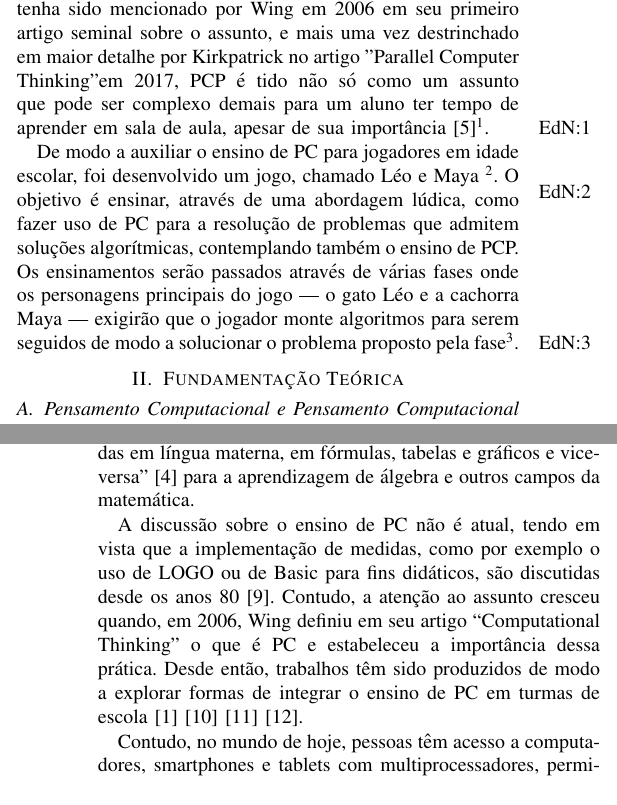
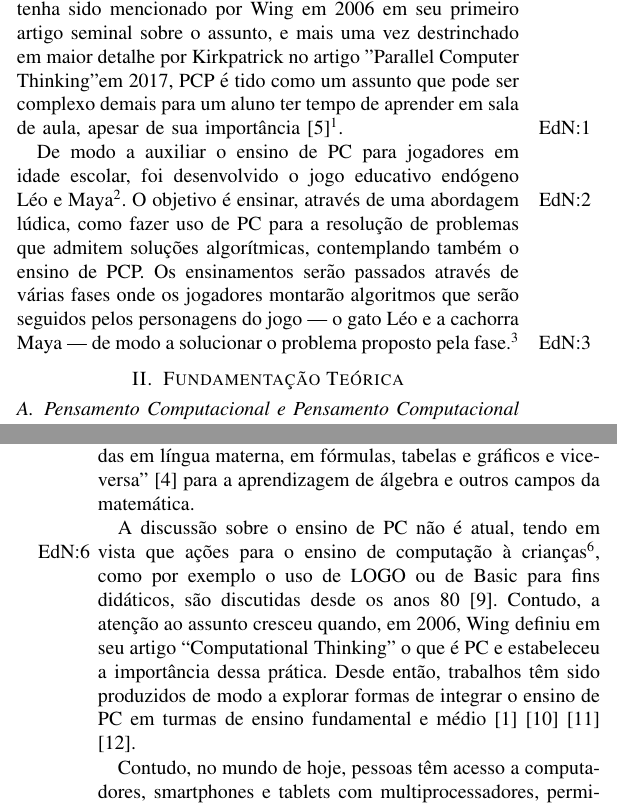
Before and after one commit to pusacaspica/leo-e-maya-sbgames-2021, a LaTeX paper (leo-e-maya-sbgames.tex): two parts of the columns of pages 1 and 2 of 4, joined at a grey line, cut so that both start at the same text. Compiled offline with pdfLaTeX; a missing font is replaced by an installed copy or a similar font; a LaTeX package or settings file that is missing is left out.

Commit message:
Made the changes, left the editor's notes

```diff
--- a/leo-e-maya-sbgames.tex
+++ b/leo-e-maya-sbgames.tex
@@ -12,9 +12,9 @@
 
 %comandos para o meu comentário
 \newcommand{\xexeo}[1]{\ednote{\textcolor{red}{Xexéo - #1}}}
-\newcommand{\carla}[1]{\ednote{\textcolor{purple}{Xexéo - #1}}}
-\newcommand{\julio}[1]{\ednote{\textcolor{blue}{Xexéo - #1}}}
-\newcommand{\horacio}[1]{\ednote{\textcolor{navy}{Xexéo - #1}}}
+\newcommand{\carla}[1]{\ednote{\textcolor{purple}{Carla - #1}}}
+\newcommand{\julio}[1]{\ednote{\textcolor{blue}{Júlio - #1}}}
+\newcommand{\horacio}[1]{\ednote{\textcolor{navy}{Horácio - #1}}}
 
 \def\BibTeX{{\rm B\kern-.05em{\sc i\kern-.025em b}\kern-.08em
     T\kern-.1667em\lower.7ex\hbox{E}\kern-.125emX}}
@@ -47,9 +47,9 @@ Hoje em dia, compreende-se que PC seja um conjunto de habilidades necessárias,
 
 Cada vez mais currículos de ensino médio e ensino fundamental estão agregando conteúdos de PC. Por exemplo, o plano de currículo K-12, dos Estados Unidos tem flertado com conceitos de PC desde 2011\cite{b1}, vindo a cada vez mais empregar esforços ao longo de anos para agregar conteúdos de PC no currículo de crianças e adolescentes. Já no Brasil, a Base Nacional Comum Curricular (BNCC) aprovada em dezembro de 2017 menciona explicitamente, na seção de ensino matemático, aplicações de álgebra no desenvolvimento de PC através do uso de algoritmos como estratégia para resolver problemas matemáticos\cite{b4}.
 
-Currículos escolares normalmente não abordam o assunto de pensamento computacional paralelo (PCP). Por mais que tenha sido mencionado por Wing em 2006 em seu primeiro artigo seminal sobre o assunto, e mais uma vez destrinchado em maior detalhe por Kirkpatrick no artigo "Parallel Computer Thinking" em 2017, PCP é tido não só como um assunto que pode ser complexo demais para um aluno ter tempo de aprender em sala de aula, apesar de sua importância\cite{b5}\xexeo{Não só? Falto o como ...}.
+Currículos escolares normalmente não abordam o assunto de pensamento computacional paralelo (PCP). Por mais que tenha sido mencionado por Wing em 2006 em seu primeiro artigo seminal sobre o assunto, e mais uma vez destrinchado em maior detalhe por Kirkpatrick no artigo "Parallel Computer Thinking" em 2017, PCP é tido como um assunto que pode ser complexo demais para um aluno ter tempo de aprender em sala de aula, apesar de sua importância\cite{b5}\xexeo{Não só? Falto o como ...}.
 
-De modo a auxiliar o ensino de PC para jogadores em idade escolar,  foi desenvolvido um jogo, chamado Léo e Maya \xexeo{- isso não pode aparecer - e nem se fala isso - os alunos Horácio Macêdo e Júlio Rama do curso de Bacharelado de Ciência da Computação desenvolveram o jogo educativo endógeno Léo \& Maya}.  O objetivo é ensinar, através de uma abordagem lúdica, como fazer uso de PC para a resolução de problemas que admitem soluções algorítmicas, contemplando também o ensino de PCP. Os ensinamentos serão passados através de várias fases onde os personagens principais do jogo — o gato Léo e a cachorra Maya — exigirão que o jogador monte algoritmos para serem seguidos de modo a solucionar o problema proposto pela fase\xexeo{Os personagens não exige, reconstruir com algo como ``onde os jogadores devem montar algoritmos para serem seguidos por dois personagens, ...}.
+De modo a auxiliar o ensino de PC para jogadores em idade escolar,  foi desenvolvido o jogo educativo endógeno Léo e Maya\xexeo{- isso não pode aparecer - e nem se fala isso - os alunos Horácio Macêdo e Júlio Rama do curso de Bacharelado de Ciência da Computação desenvolveram o jogo educativo endógeno Léo \& Maya}.  O objetivo é ensinar, através de uma abordagem lúdica, como fazer uso de PC para a resolução de problemas que admitem soluções algorítmicas, contemplando também o ensino de PCP. Os ensinamentos serão passados através de várias fases onde os jogadores montarão algoritmos que serão seguidos pelos personagens do jogo — o gato Léo e a cachorra Maya — de modo a solucionar o problema proposto pela fase.\xexeo{Os personagens não exige, reconstruir com algo como ``onde os jogadores devem montar algoritmos para serem seguidos por dois personagens, ...}
 
 \section{Fundamentação Teórica}
 
@@ -61,7 +61,7 @@ Pensamento computacional (PC) é mais do que meramente saber pensar para program
 
 PC é uma habilidade comumente relacionada com currículos de computação\cite{b8} ou matemática, uma vez que os alunos precisam ``ser capazes de traduzir uma situação dada em outras linguagens, como transformar situações-problema, apresentadas em língua materna, em fórmulas, tabelas e gráficos e vice-versa''\cite{b4} para a aprendizagem de álgebra e outros campos da matemática.
 
-A discussão sobre o ensino de PC não é atual, tendo em vista que a implementação de medidas, como por exemplo o uso de LOGO ou de Basic para fins didáticos, são discutidas desde os anos 80\cite{b9}. Contudo, a atenção ao assunto cresceu quando, em 2006, Wing definiu em seu artigo ``Computational Thinking'' o que é PC e estabeleceu a importância dessa prática. Desde então, trabalhos têm sido produzidos de modo a explorar formas de integrar o ensino de PC em turmas de escola\cite{b1}\cite{b10}\cite{b11}\cite{b12}.
+A discussão sobre o ensino de PC não é atual, tendo em vista que ações para o ensino de computação à crianças\xexeo{que medidas, para que, acho melhor falar ``algumas ações para ensinar computação para crianças'' }, como por exemplo o uso de LOGO ou de Basic para fins didáticos, são discutidas desde os anos 80\cite{b9}. Contudo, a atenção ao assunto cresceu quando, em 2006, Wing definiu em seu artigo ``Computational Thinking'' o que é PC e estabeleceu a importância dessa prática. Desde então, trabalhos têm sido produzidos de modo a explorar formas de integrar o ensino de PC em turmas de ensino fundamental e médio\cite{b1}\cite{b10}\cite{b11}\cite{b12}.
 
 Contudo, no mundo de hoje, pessoas têm acesso a computadores, smartphones e tablets com multiprocessadores, permitindo que todo tipo de aplicação execute tarefas em paralelo, algo que não era possível até aproximadamente uma década atrás, quando a computação paralela se tornou convencional.  Portanto, é importante que se contemple também o ensino de pensamento computacional paralelo (PCP),  que traz consigo muitas vantagens\cite{b5}.
 
```
Also changed, not shown: leo-e-maya-sbgames.tex (2 more changed lines).
